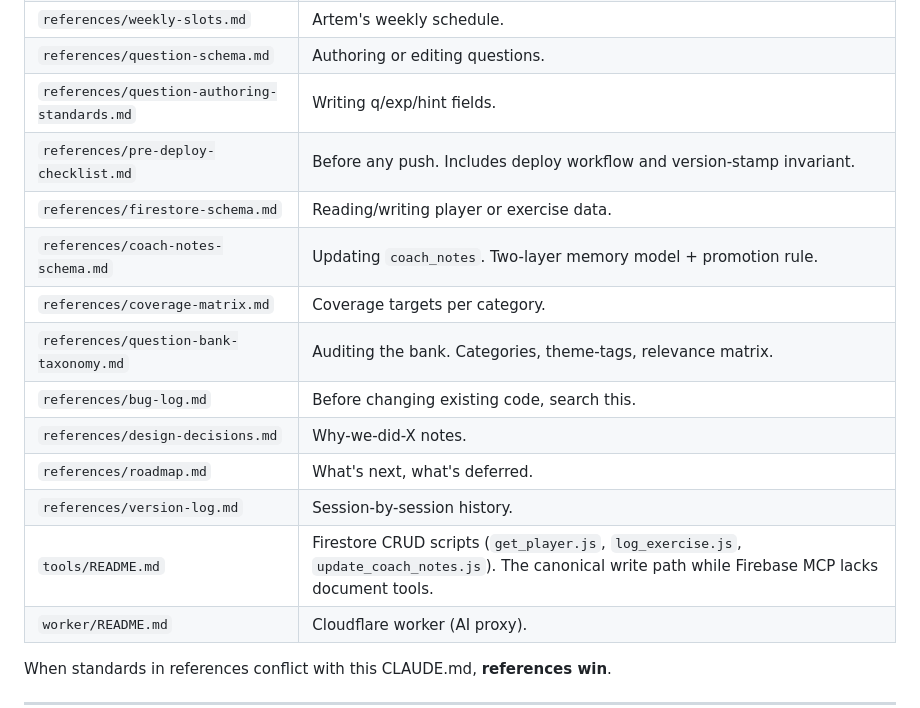
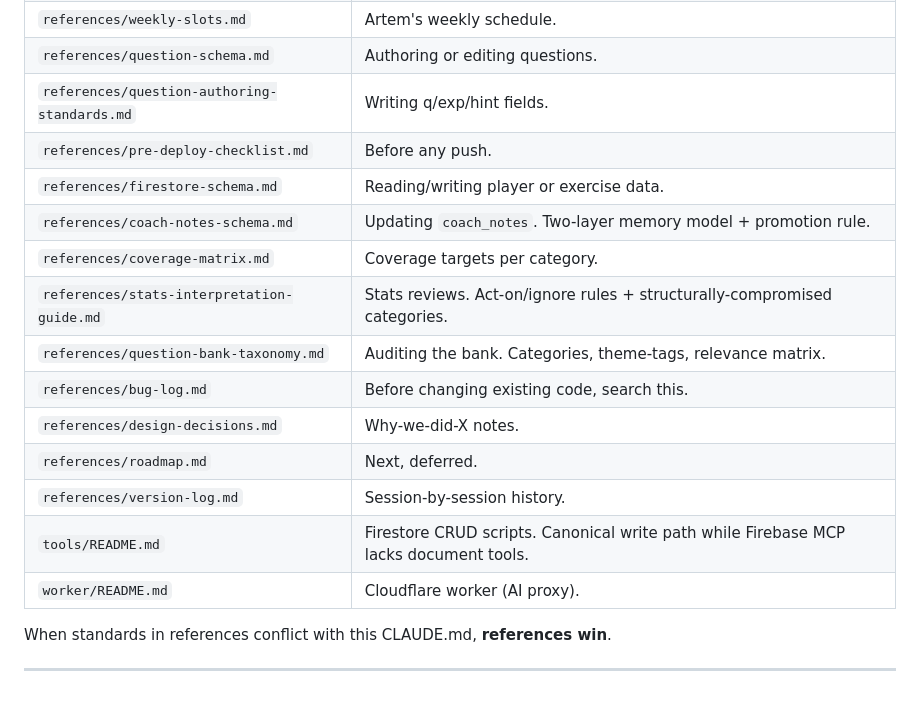
Before and after one commit to ArtemSeliverstov/english-quiz, a Markdown page: CLAUDE.md, the part around the change. Drawn GitHub-style.

```diff
--- a/CLAUDE.md
+++ b/CLAUDE.md
@@ -29,16 +29,17 @@ The KB is the authoritative source. CLAUDE.md is only a routing layer.
 | `references/weekly-slots.md` | Artem's weekly schedule. |
 | `references/question-schema.md` | Authoring or editing questions. |
 | `references/question-authoring-standards.md` | Writing q/exp/hint fields. |
-| `references/pre-deploy-checklist.md` | Before any push. Includes deploy workflow and version-stamp invariant. |
+| `references/pre-deploy-checklist.md` | Before any push. |
 | `references/firestore-schema.md` | Reading/writing player or exercise data. |
 | `references/coach-notes-schema.md` | Updating `coach_notes`. Two-layer memory model + promotion rule. |
 | `references/coverage-matrix.md` | Coverage targets per category. |
+| `references/stats-interpretation-guide.md` | Stats reviews. Act-on/ignore rules + structurally-compromised categories. |
 | `references/question-bank-taxonomy.md` | Auditing the bank. Categories, theme-tags, relevance matrix. |
 | `references/bug-log.md` | Before changing existing code, search this. |
 | `references/design-decisions.md` | Why-we-did-X notes. |
-| `references/roadmap.md` | What's next, what's deferred. |
+| `references/roadmap.md` | Next, deferred. |
 | `references/version-log.md` | Session-by-session history. |
-| `tools/README.md` | Firestore CRUD scripts (`get_player.js`, `log_exercise.js`, `update_coach_notes.js`). The canonical write path while Firebase MCP lacks document tools. |
+| `tools/README.md` | Firestore CRUD scripts. Canonical write path while Firebase MCP lacks document tools. |
 | `worker/README.md` | Cloudflare worker (AI proxy). |
 
 When standards in references conflict with this CLAUDE.md, **references win**.
```
Also changed, not shown: references/stats-interpretation-guide.md (+30 -14 lines), 1 other file.
